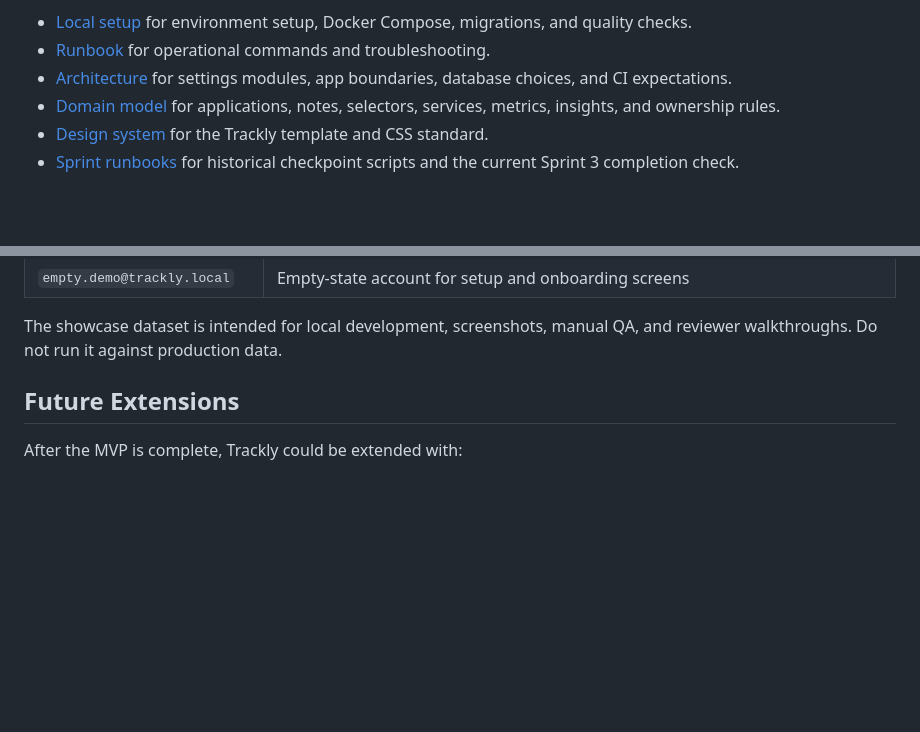
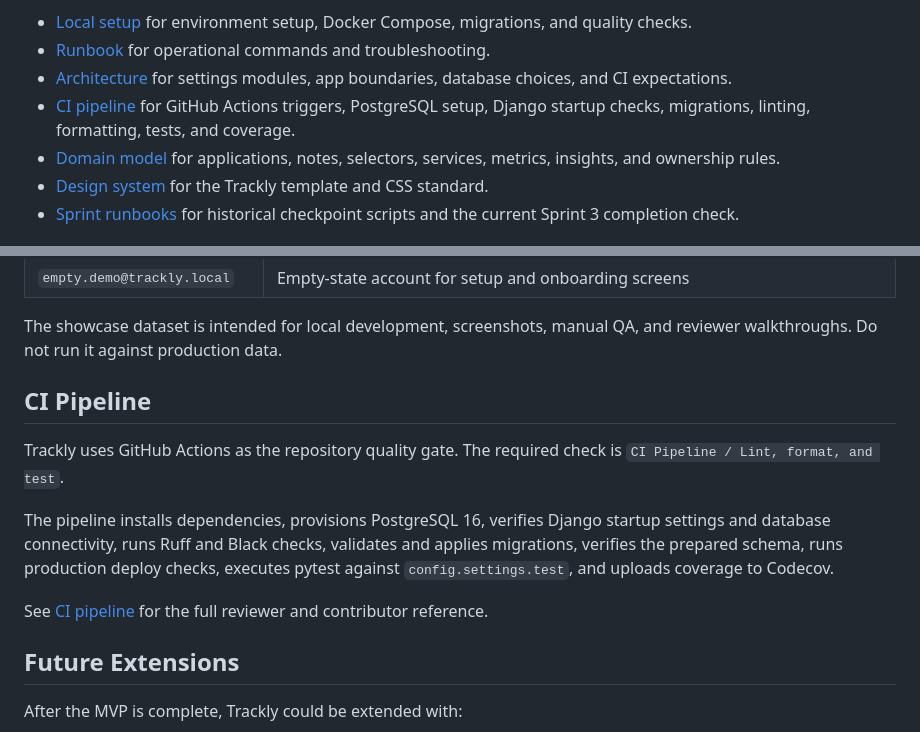
Before and after one commit to AAdewunmi/Trackly-Job-Applications-Tracker-Project, a Markdown page: README.md, 2 parts joined by grey strips. Drawn GitHub-style; blank space fills up the shorter version.

Commit message:
feat(docs): enhance CI documentation with pipeline details and setup instructions

```diff
--- a/README.md
+++ b/README.md
@@ -116,6 +116,8 @@ Use these docs for the full reviewer path:
 - [Runbook](RUNBOOK.md) for operational commands and troubleshooting.
 - [Architecture](docs/architecture.md) for settings modules, app boundaries,
   database choices, and CI expectations.
+- [CI pipeline](docs/ci.md) for GitHub Actions triggers, PostgreSQL setup,
+  Django startup checks, migrations, linting, formatting, tests, and coverage.
 - [Domain model](docs/domain-model.md) for applications, notes, selectors,
   services, metrics, insights, and ownership rules.
 - [Design system](docs/design-system.md) for the Trackly template and CSS
@@ -155,6 +157,19 @@ Demo accounts use the password `TracklyDemoPass123`:
 
 The showcase dataset is intended for local development, screenshots, manual QA,
 and reviewer walkthroughs. Do not run it against production data.
+
+## CI Pipeline
+
+Trackly uses GitHub Actions as the repository quality gate. The required check
+is `CI Pipeline / Lint, format, and test`.
+
+The pipeline installs dependencies, provisions PostgreSQL 16, verifies Django
+startup settings and database connectivity, runs Ruff and Black checks, validates
+and applies migrations, verifies the prepared schema, runs production deploy
+checks, executes pytest against `config.settings.test`, and uploads coverage to
+Codecov.
+
+See [CI pipeline](docs/ci.md) for the full reviewer and contributor reference.
 
 ## Future Extensions
 
```
